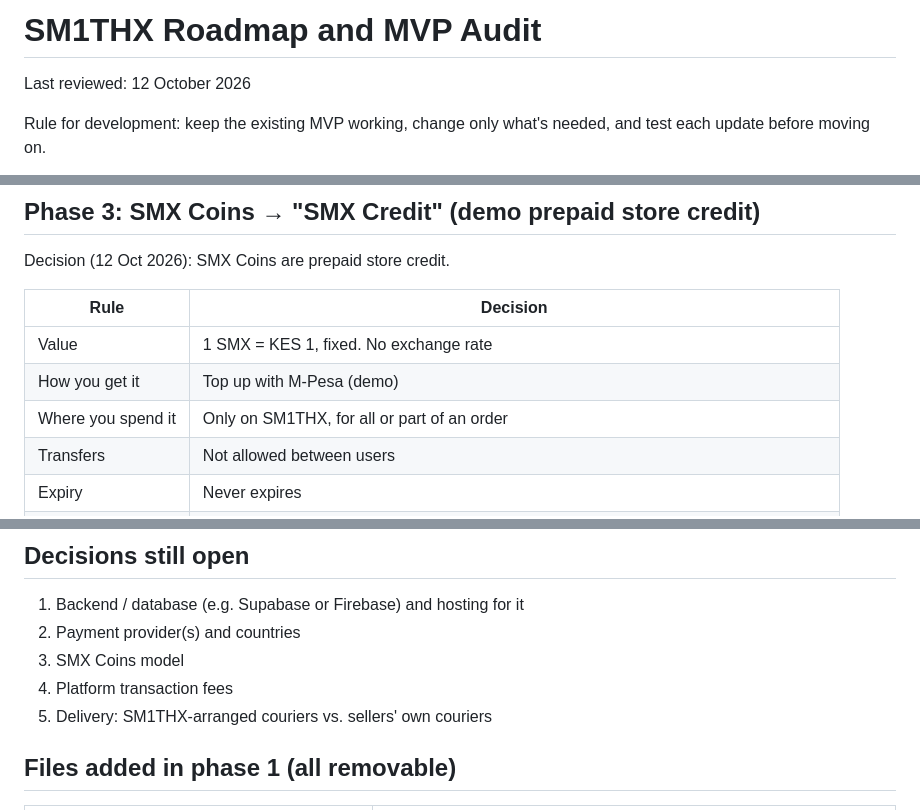
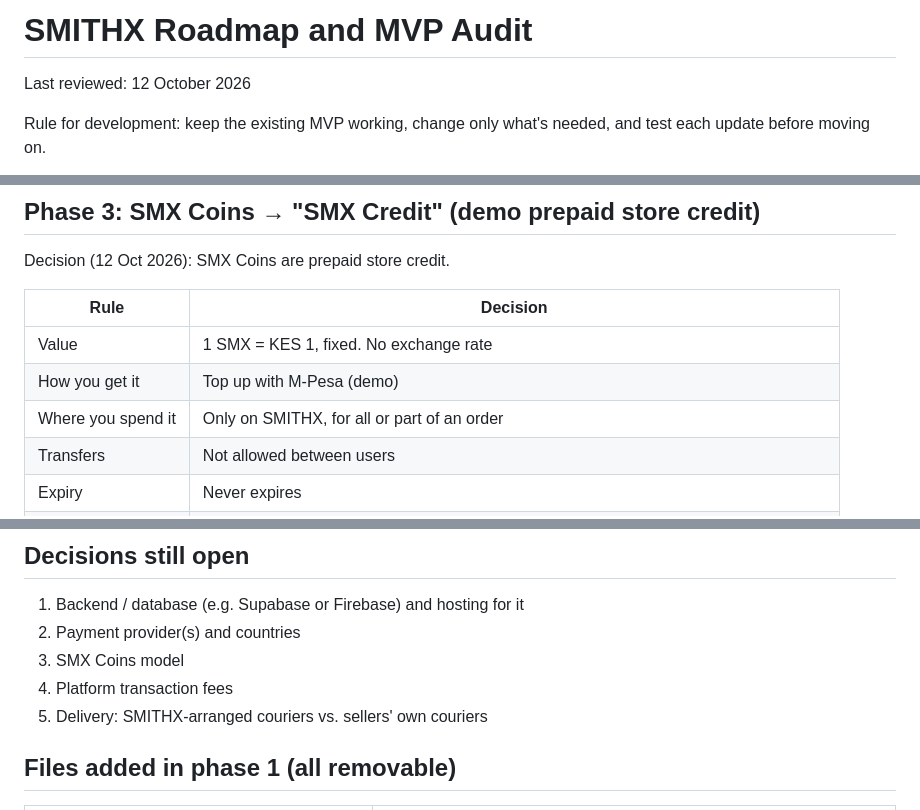
Before and after one commit to mohammedkulsum207-stack/SmithX-MVP-, a Markdown page: docs/roadmap.md, 3 parts joined by grey strips. GitHub-like rendering.

Commit message:
fix: standardize SMITHX brand copy

```diff
--- a/docs/roadmap.md
+++ b/docs/roadmap.md
@@ -1,4 +1,4 @@
-# SM1THX Roadmap and MVP Audit
+# SMITHX Roadmap and MVP Audit
 
 Last reviewed: 12 October 2026
 
@@ -72,7 +72,7 @@ Decision (12 Oct 2026): SMX Coins are prepaid store credit.
 |---|---|
 | Value | 1 SMX = KES 1, fixed. No exchange rate |
 | How you get it | Top up with M-Pesa (demo) |
-| Where you spend it | Only on SM1THX, for all or part of an order |
+| Where you spend it | Only on SMITHX, for all or part of an order |
 | Transfers | Not allowed between users |
 | Expiry | Never expires |
 | Cash out | Withdraw unused credit to M-Pesa at full value |
@@ -166,7 +166,7 @@ These are for a lawyer to confirm; they aren't legal advice.
 2. Payment provider(s) and countries
 3. SMX Coins model
 4. Platform transaction fees
-5. Delivery: SM1THX-arranged couriers vs. sellers' own couriers
+5. Delivery: SMITHX-arranged couriers vs. sellers' own couriers
 
 ## Files added in phase 1 (all removable)
 
```
